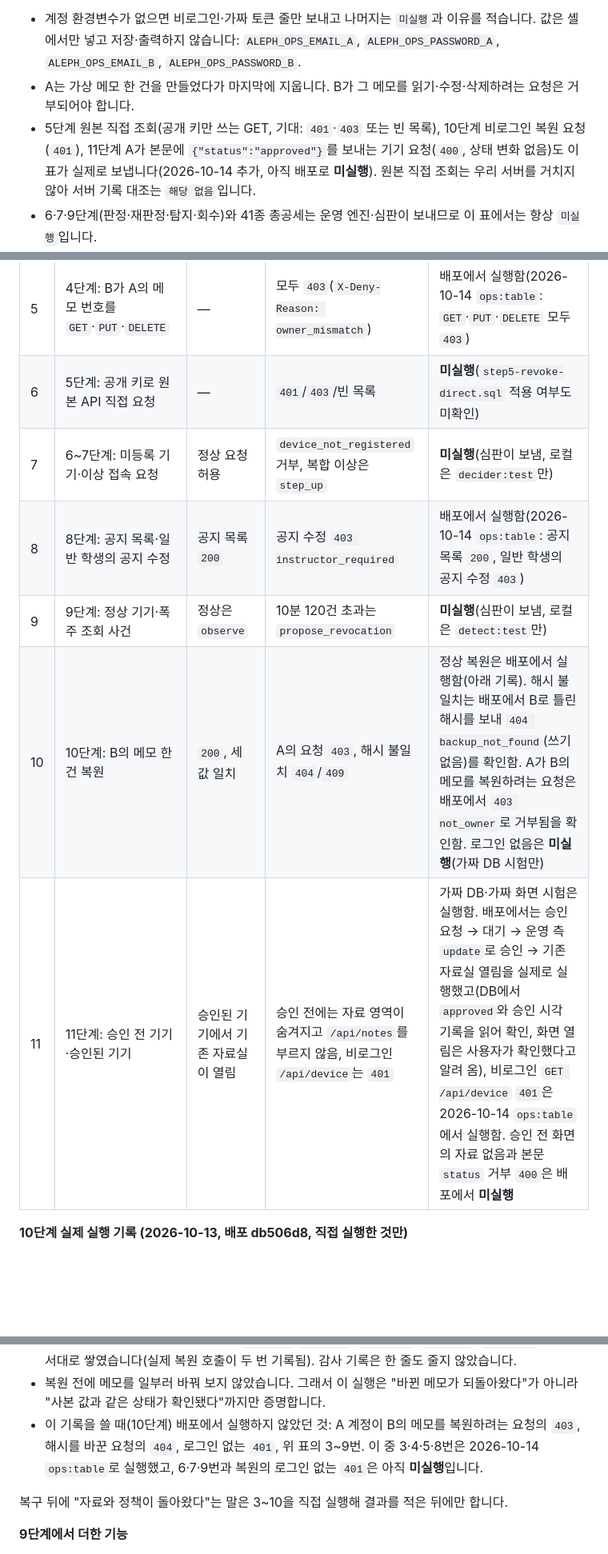
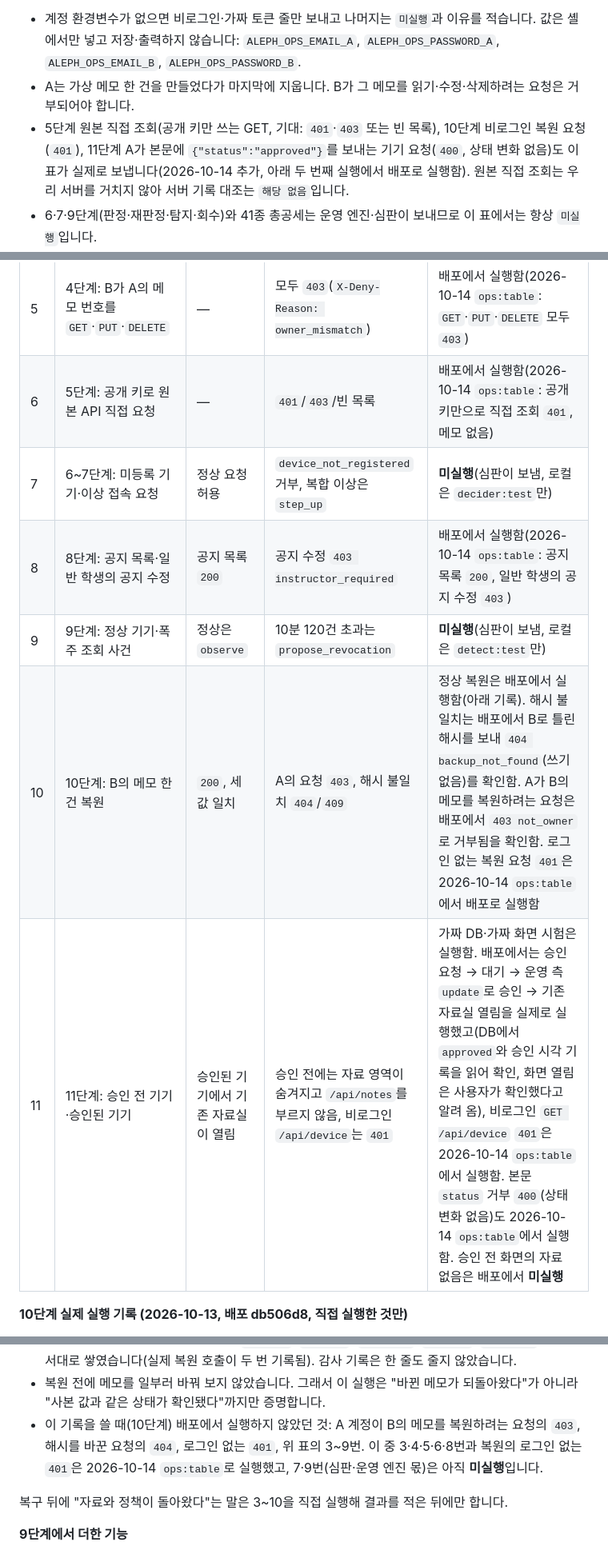
Before and after one commit to minsanghwang/choi-bujang-secret-vault, a Markdown page: README.md, 3 parts joined by grey strips. Shown at 80% size. Rendered like a GitHub page; blank space fills up the shorter version.

Commit message:
12단계 저장점: ops:table 두 번째 실측(일치 21·불일치 0·미실행 4) 기록
Co-Authored-By: Claude Opus 5.5 <noreply@anthropic.com>
Claude-Session: https://claude.ai/code/session_012fXtcB7NiADphsi7fUogEK

```diff
--- a/README.md
+++ b/README.md
@@ -25,7 +25,7 @@
 
 - 계정 환경변수가 없으면 비로그인·가짜 토큰 줄만 보내고 나머지는 `미실행`과 이유를 적습니다. 값은 셸에서만 넣고 저장·출력하지 않습니다: `ALEPH_OPS_EMAIL_A`, `ALEPH_OPS_PASSWORD_A`, `ALEPH_OPS_EMAIL_B`, `ALEPH_OPS_PASSWORD_B`.
 - A는 가상 메모 한 건을 만들었다가 마지막에 지웁니다. B가 그 메모를 읽기·수정·삭제하려는 요청은 거부되어야 합니다.
-- 5단계 원본 직접 조회(공개 키만 쓰는 GET, 기대: `401`·`403` 또는 빈 목록), 10단계 비로그인 복원 요청(`401`), 11단계 A가 본문에 `{"status":"approved"}`를 보내는 기기 요청(`400`, 상태 변화 없음)도 이 표가 실제로 보냅니다(2026-10-14 추가, 아직 배포로 **미실행**). 원본 직접 조회는 우리 서버를 거치지 않아 서버 기록 대조는 `해당 없음`입니다.
+- 5단계 원본 직접 조회(공개 키만 쓰는 GET, 기대: `401`·`403` 또는 빈 목록), 10단계 비로그인 복원 요청(`401`), 11단계 A가 본문에 `{"status":"approved"}`를 보내는 기기 요청(`400`, 상태 변화 없음)도 이 표가 실제로 보냅니다(2026-10-14 추가, 아래 두 번째 실행에서 배포로 실행함). 원본 직접 조회는 우리 서버를 거치지 않아 서버 기록 대조는 `해당 없음`입니다.
 - 6·7·9단계(판정·재판정·탐지·회수)와 41종 총공세는 운영 엔진·심판이 보내므로 이 표에서는 항상 `미실행`입니다.
 - 결과는 `artifacts/ops-table.json`(Git에 올라가지 않음)과 화면의 표로 나옵니다. 불일치가 하나라도 있으면 종료 코드가 1입니다.
 - **실제 배포로 실행함 (2026-10-14 00:34~00:35 KST, 커밋 `065af45`, 학생 PC에서 시험 계정 A·B로 실행):** 23줄 중 **일치 18 · 불일치 0 · 미실행 5**. 결과 파일 `artifacts/ops-table.json`은 Git에 올리지 않았습니다.
@@ -151,12 +152,12 @@
 | 3 | 1~3단계: 첫 화면·`/data.json` | 화면이 뜸 | `/data.json`에 메모 없음 | 배포에서 실행함(2026-10-14 `ops:table`: `/data.json` `200`, 메모 없음) |
 | 4 | 3~4단계: A 로그인 후 자기 메모 읽기·추가·수정·삭제 | `200`·`201` | 로그인 없는 `/api/notes`는 `401`, 가짜 토큰 `401` | 배포에서 실행함(2026-10-14 `ops:table`: 목록 `200`·추가 `201`·읽기 `200`·수정 `200`·삭제 `204`, 비로그인 `401`, 가짜 토큰 `401`) |
 | 5 | 4단계: B가 A의 메모 번호를 `GET`·`PUT`·`DELETE` | — | 모두 `403`(`X-Deny-Reason: owner_mismatch`) | 배포에서 실행함(2026-10-14 `ops:table`: `GET`·`PUT`·`DELETE` 모두 `403`) |
-| 6 | 5단계: 공개 키로 원본 API 직접 요청 | — | `401`/`403`/빈 목록 | **미실행**(`step5-revoke-direct.sql` 적용 여부도 미확인) |
+| 6 | 5단계: 공개 키로 원본 API 직접 요청 | — | `401`/`403`/빈 목록 | 배포에서 실행함(2026-10-14 `ops:table`: 공개 키만으로 직접 조회 `401`, 메모 없음) |
 | 7 | 6~7단계: 미등록 기기·이상 접속 요청 | 정상 요청 허용 | `device_not_registered` 거부, 복합 이상은 `step_up` | **미실행**(심판이 보냄, 로컬은 `decider:test`만) |
 | 8 | 8단계: 공지 목록·일반 학생의 공지 수정 | 공지 목록 `200` | 공지 수정 `403 instructor_required` | 배포에서 실행함(2026-10-14 `ops:table`: 공지 목록 `200`, 일반 학생의 공지 수정 `403`) |
 | 9 | 9단계: 정상 기기·폭주 조회 사건 | 정상은 `observe` | 10분 120건 초과는 `propose_revocation` | **미실행**(심판이 보냄, 로컬은 `detect:test`만) |
-| 10 | 10단계: B의 메모 한 건 복원 | `200`, 세 값 일치 | A의 요청 `403`, 해시 불일치 `404`/`409` | 정상 복원은 배포에서 실행함(아래 기록). 해시 불일치는 배포에서 B로 틀린 해시를 보내 `404 backup_not_found`(쓰기 없음)를 확인함. A가 B의 메모를 복원하려는 요청은 배포에서 `403 not_owner`로 거부됨을 확인함. 로그인 없음은 **미실행**(가짜 DB 시험만) |
-| 11 | 11단계: 승인 전 기기·승인된 기기 | 승인된 기기에서 기존 자료실이 열림 | 승인 전에는 자료 영역이 숨겨지고 `/api/notes`를 부르지 않음, 비로그인 `/api/device`는 `401` | 가짜 DB·가짜 화면 시험은 실행함. 배포에서는 승인 요청 → 대기 → 운영 측 `update`로 승인 → 기존 자료실 열림을 실제로 실행했고(DB에서 `approved`와 승인 시각 기록을 읽어 확인, 화면 열림은 사용자가 확인했다고 알려 옴), 비로그인 `GET /api/device` `401`은 2026-10-14 `ops:table`에서 실행함. 승인 전 화면의 자료 없음과 본문 `status` 거부 `400`은 배포에서 **미실행** |
+| 10 | 10단계: B의 메모 한 건 복원 | `200`, 세 값 일치 | A의 요청 `403`, 해시 불일치 `404`/`409` | 정상 복원은 배포에서 실행함(아래 기록). 해시 불일치는 배포에서 B로 틀린 해시를 보내 `404 backup_not_found`(쓰기 없음)를 확인함. A가 B의 메모를 복원하려는 요청은 배포에서 `403 not_owner`로 거부됨을 확인함. 로그인 없는 복원 요청 `401`은 2026-10-14 `ops:table`에서 배포로 실행함 |
+| 11 | 11단계: 승인 전 기기·승인된 기기 | 승인된 기기에서 기존 자료실이 열림 | 승인 전에는 자료 영역이 숨겨지고 `/api/notes`를 부르지 않음, 비로그인 `/api/device`는 `401` | 가짜 DB·가짜 화면 시험은 실행함. 배포에서는 승인 요청 → 대기 → 운영 측 `update`로 승인 → 기존 자료실 열림을 실제로 실행했고(DB에서 `approved`와 승인 시각 기록을 읽어 확인, 화면 열림은 사용자가 확인했다고 알려 옴), 비로그인 `GET /api/device` `401`은 2026-10-14 `ops:table`에서 실행함. 본문 `status` 거부 `400`(상태 변화 없음)도 2026-10-14 `ops:table`에서 실행함. 승인 전 화면의 자료 없음은 배포에서 **미실행** |
 
 **10단계 실제 실행 기록 (2026-10-13, 배포 db506d8, 직접 실행한 것만)**
 
@@ -164,7 +165,7 @@
 - 시험 계정 B(사용자 ID `04495177…`, 메모 `ee6f1bd8…` 한 건)로 로그인해 `POST /api/restore`를 호출했습니다. `dryRun`은 `200`(`liveExists: true`; 출력이 잘려 `liveMatchesCopy` 값은 기록하지 못함), 실제 복원은 `200 {restored: true, created: false}`이고 응답의 ID·소유자·내용 해시가 사본과 같았습니다.
 - 복원 뒤 DB 읽기: 5건 모두 현재 내용 해시가 사본 해시와 같고(`true`), 메모는 6행(개인 메모 5 + 공지 1)·사본 5행 그대로이며, 감사 표에는 `planned`, `started`, `restored`, `started`, `restored` 5줄이 순서대로 쌓였습니다(실제 복원 호출이 두 번 기록됨). 감사 기록은 한 줄도 줄지 않았습니다.
 - 복원 전에 메모를 일부러 바꿔 보지 않았습니다. 그래서 이 실행은 "바뀐 메모가 되돌아왔다"가 아니라 "사본 값과 같은 상태가 확인됐다"까지만 증명합니다.
-- 이 기록을 쓸 때(10단계) 배포에서 실행하지 않았던 것: A 계정이 B의 메모를 복원하려는 요청의 `403`, 해시를 바꾼 요청의 `404`, 로그인 없는 `401`, 위 표의 3~9번. 이 중 3·4·5·8번은 2026-10-14 `ops:table`로 실행했고, 6·7·9번과 복원의 로그인 없는 `401`은 아직 **미실행**입니다.
+- 이 기록을 쓸 때(10단계) 배포에서 실행하지 않았던 것: A 계정이 B의 메모를 복원하려는 요청의 `403`, 해시를 바꾼 요청의 `404`, 로그인 없는 `401`, 위 표의 3~9번. 이 중 3·4·5·6·8번과 복원의 로그인 없는 `401`은 2026-10-14 `ops:table`로 실행했고, 7·9번(심판·운영 엔진 몫)은 아직 **미실행**입니다.
 
 복구 뒤에 "자료와 정책이 돌아왔다"는 말은 3~10을 직접 실행해 결과를 적은 뒤에만 합니다.
 
```
Also changed, not shown: other parts of README.md (+1 -0 lines).
